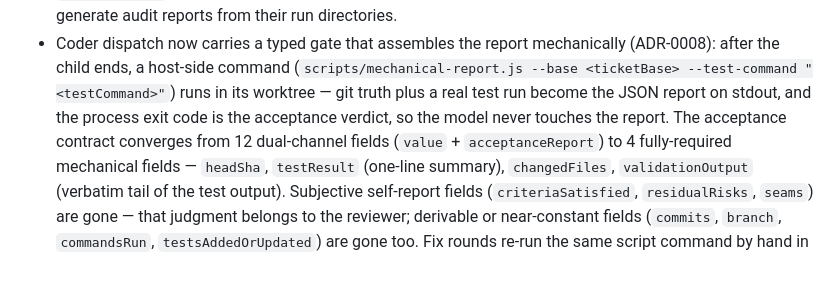
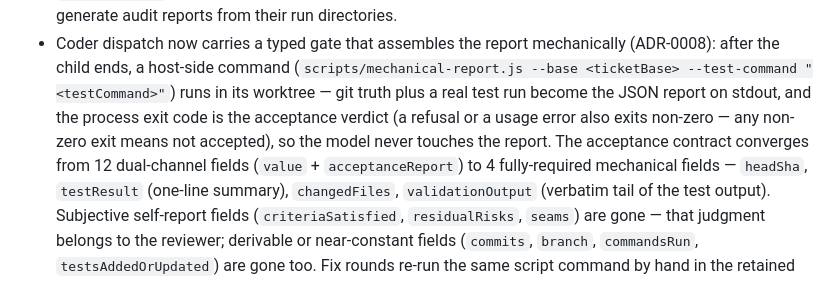
Before and after one commit to toomanyopenfiles/pi-matt-implement-flow, a Markdown page: CHANGELOG.md, the part around one of its changes. Rendered like a GitHub page.

Commit message:
chore: CHANGELOG 定稿 v0.3.0（Unreleased 收口 + 机械报告退出码合同补全 + 链接引用对齐）

```diff
--- a/CHANGELOG.md
+++ b/CHANGELOG.md
@@ -68,8 +69,9 @@ and this project adheres to [Semantic Versioning](https://semver.org/spec/v2.0.0
 - Coder dispatch now carries a typed gate that assembles the report mechanically (ADR-0008):
   after the child ends, a host-side command (`scripts/mechanical-report.js --base <ticketBase>
   --test-command "<testCommand>"`) runs in its worktree — git truth plus a real test run become
-  the JSON report on stdout, and the process exit code is the acceptance verdict, so the model
-  never touches the report. The acceptance contract converges from 12 dual-channel fields
+  the JSON report on stdout, and the process exit code is the acceptance verdict (a refusal or a
+  usage error also exits non-zero — any non-zero exit means not accepted), so the model never
+  touches the report. The acceptance contract converges from 12 dual-channel fields
   (`value` + `acceptanceReport`) to 4 fully-required mechanical fields — `headSha`, `testResult`
   (one-line summary), `changedFiles`, `validationOutput` (verbatim tail of the test output).
   Subjective self-report fields (`criteriaSatisfied`, `residualRisks`, `seams`) are gone — that
```
Also changed, not shown: other parts of CHANGELOG.md (+3 -1 lines).
